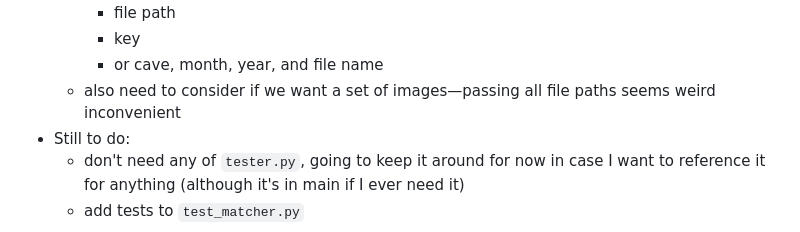
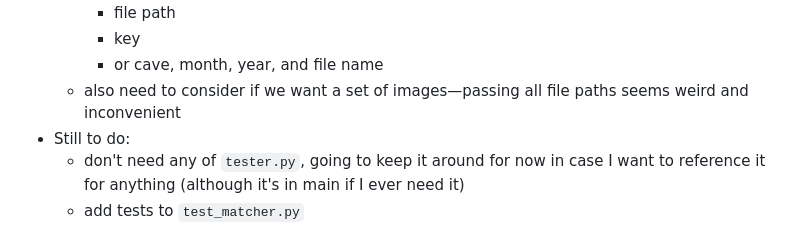
Before and after one commit to walker-herndon/walker-herndon.github.io, a Markdown page: Arctic Charr Re-ID Coding Notes.md, the part around the change. GitHub-like rendering.

Commit message:
vault backup: 2023-12-08 16:17:19

```diff
--- a/Arctic Charr Re-ID Coding Notes.md
+++ b/Arctic Charr Re-ID Coding Notes.md
@@ -61,7 +61,7 @@ Discussed in [[Week 7 Meeting Minutes]], did formatting fixes along with getting
 		- file path
 		- key
 		- or cave, month, year, and file name
-	- also need to consider if we want a set of images—passing all file paths seems weird inconvenient
+	- also need to consider if we want a set of images—passing all file paths seems weird and inconvenient
 - Still to do:
 	- don't need any of `tester.py`, going to keep it around for now in case I want to reference it for anything (although it's in main if I ever need it)
 	- add tests to `test_matcher.py`
```
